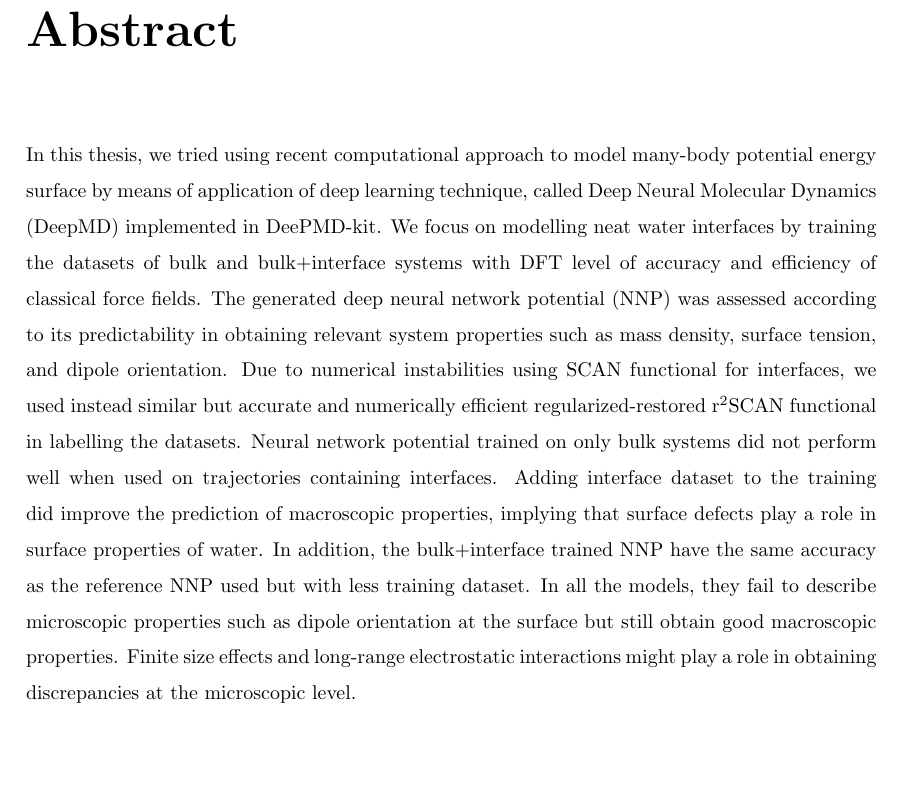
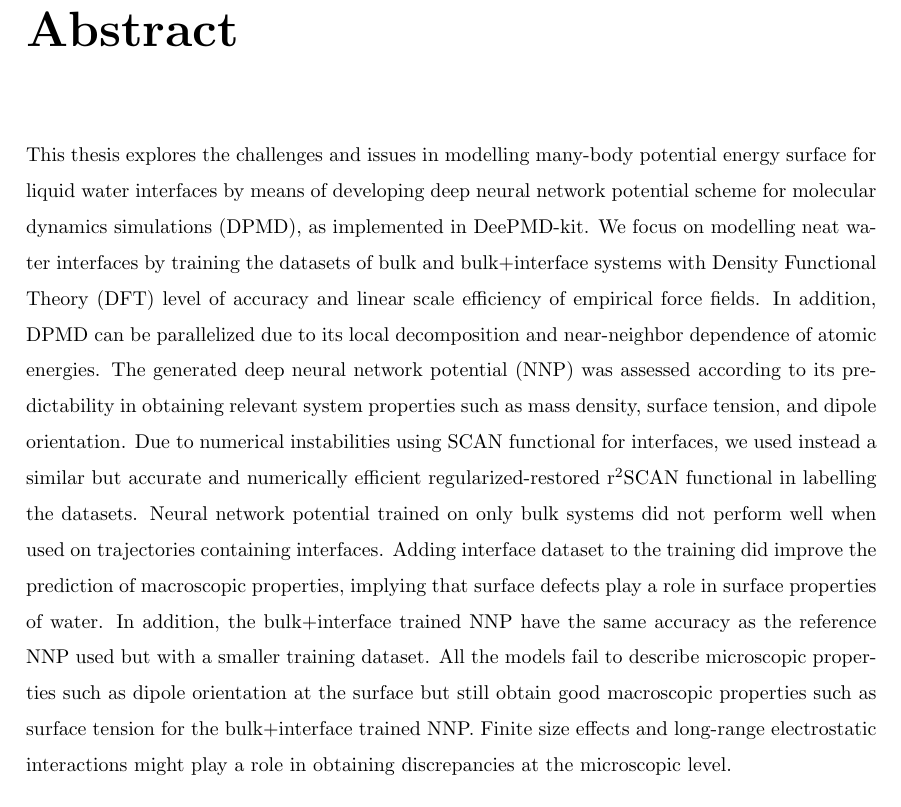
Before and after one commit to loerllemit/ictp_thesis, a LaTeX thesis (main.tex, which reads abstract.tex): part of page 4 of 29, cut so that both start at the same text. Compiled offline with pdfLaTeX.

Commit message:
made revisions on abstract

```diff
--- a/abstract.tex
+++ b/abstract.tex
@@ -1,8 +1,8 @@
 \chapter*{Abstract}
 \addcontentsline{toc}{chapter}{Abstract}
 
-
-In this thesis, we tried using recent computational approach to model many-body potential energy surface by means of application of deep learning technique,  called Deep Neural Molecular Dynamics (DeepMD) implemented in DeePMD-kit. We focus on modelling  neat water interfaces by training the datasets of bulk and bulk+interface systems with DFT level of accuracy  and efficiency of classical force fields. The generated deep neural network potential (NNP) was assessed according to its predictability in obtaining relevant system properties such as mass density, surface tension, and dipole orientation. Due to numerical instabilities using SCAN functional for interfaces, we used instead  similar  but accurate and numerically efficient regularized-restored r$^2$SCAN functional in labelling the datasets. Neural network potential trained on only bulk
+This thesis explores the challenges and issues in modelling  many-body potential energy surface
+for liquid water interfaces by means of developing deep neural network potential  scheme for molecular dynamics simulations (DPMD), as implemented in DeePMD-kit. We focus on modelling  neat water interfaces by training the datasets of bulk and bulk+interface systems with Density Functional Theory (DFT) level of accuracy and linear scale efficiency of empirical force fields. In addition, DPMD can be parallelized due to its local decomposition and  near-neighbor dependence of  atomic energies. The generated deep neural network potential (NNP) was assessed according to its predictability in obtaining relevant system properties such as mass density, surface tension, and dipole orientation. Due to numerical instabilities using SCAN functional for interfaces, we used instead a similar  but accurate and numerically efficient regularized-restored r$^2$SCAN functional in labelling the datasets. Neural network potential trained on only bulk
 systems did not perform well when used on trajectories containing interfaces. Adding interface dataset to the training
 did improve the prediction  of macroscopic properties, implying that surface defects
-play a role in surface properties of water. In addition, the bulk+interface trained NNP have the same accuracy as the reference NNP used but with less training dataset. In all the models, they fail to describe microscopic properties such as dipole orientation at the surface but still obtain good macroscopic properties.  Finite size effects  and  long-range electrostatic interactions might play a role in obtaining  discrepancies at the microscopic level.
+play a role in surface properties of water. In addition, the bulk+interface trained NNP have the same accuracy as the reference NNP used but with a smaller  training dataset. All the models  fail to describe microscopic properties such as dipole orientation at the surface but still obtain good macroscopic properties such as surface tension for the bulk+interface trained NNP.  Finite size effects  and  long-range electrostatic interactions might play a role in obtaining  discrepancies at the microscopic level.
```
